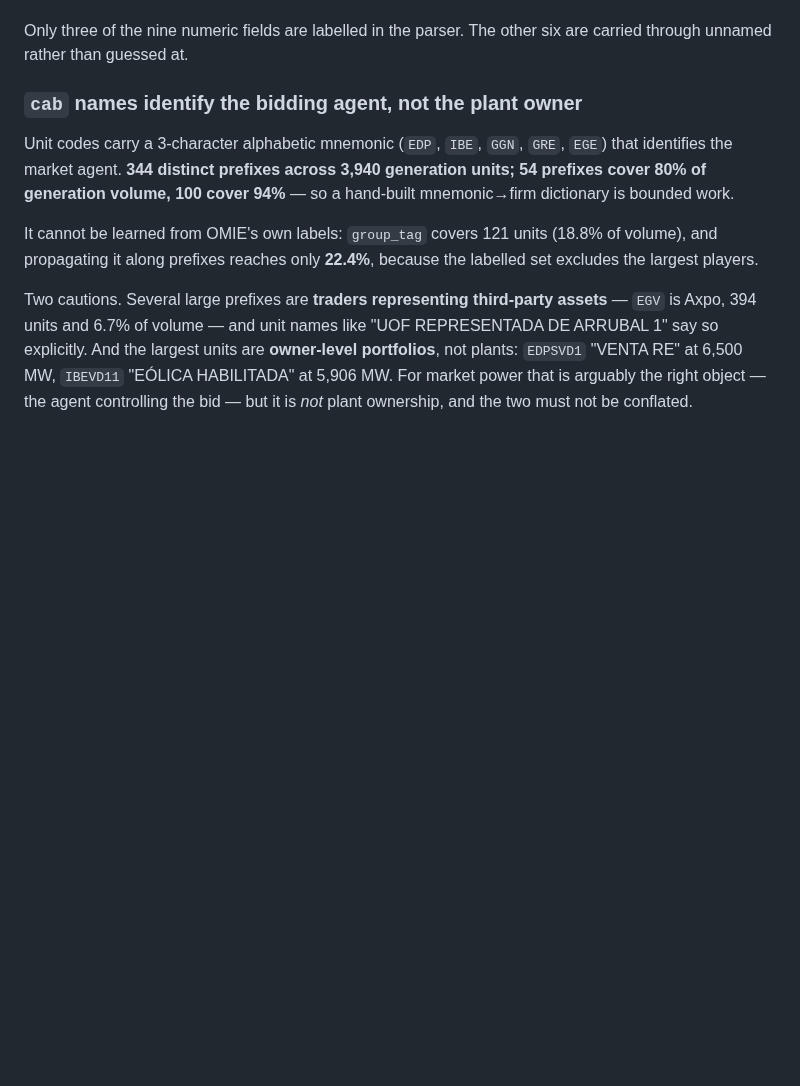
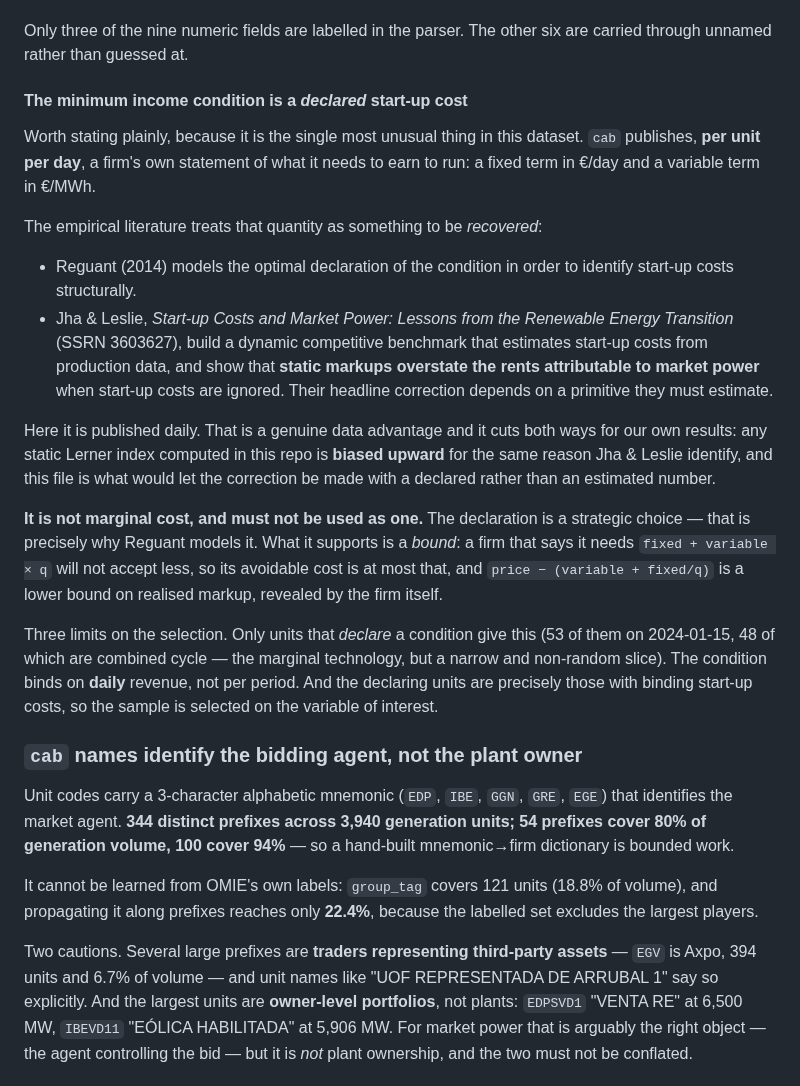
Before and after one commit to theomello/iberian_electricity_thesis, a Markdown page: CLAUDE.md, the part around the change. Rendered like a GitHub page; blank space fills up the shorter version.

Commit message:
Document the declared start-up cost in cab, and what it implies
States plainly that cab publishes, per unit per day, a firm's own declaration
of what it needs to earn to run -- a fixed term in EUR/day and a variable term
in EUR/MWh.

The literature treats that quantity as something to recover. Reguant (2014)
models the optimal declaration to identify start-up costs; Jha & Leslie
(SSRN 3603627) build a dynamic competitive benchmark estimating start-up costs
from production data and show that static markups overstate the rents
attributable to market power when start-up costs are ignored.

Records both sides of that. It is a data advantage, since the primitive is
published rather than estimated. It is also a warning about our own numbers:
any static Lerner index in this repo is biased upward for exactly the reason
Jha & Leslie identify, and this file is what would let the correction use a
declared rather than an estimated number.

Also records what it is not. The declaration is a strategic choice, not
marginal cost, which is why Reguant models it; it supports a bound on realised
markup rather than a cost estimate. And the selection is narrow: only declaring
units, 48 of 53 combined cycle on 2024-01-15, binding on daily rather than
per-period revenue, and selected on precisely the variable of interest.

Also delete a retail gasoline pricing paper from papers/ as off-topic.

Co-Authored-By: Claude Opus 5 <noreply@anthropic.com>

```diff
--- a/CLAUDE.md
+++ b/CLAUDE.md
@@ -174,6 +174,40 @@ and units whose variable term exceeds the day's *highest* clearing price,
 
 Only three of the nine numeric fields are labelled in the parser. The other
 six are carried through unnamed rather than guessed at.
+
+#### The minimum income condition is a *declared* start-up cost
+
+Worth stating plainly, because it is the single most unusual thing in this
+dataset. `cab` publishes, **per unit per day**, a firm's own statement of what
+it needs to earn to run: a fixed term in €/day and a variable term in €/MWh.
+
+The empirical literature treats that quantity as something to be *recovered*:
+
+- Reguant (2014) models the optimal declaration of the condition in order to
+  identify start-up costs structurally.
+- Jha & Leslie, *Start-up Costs and Market Power: Lessons from the Renewable
+  Energy Transition* (SSRN 3603627), build a dynamic competitive benchmark that
+  estimates start-up costs from production data, and show that **static markups
+  overstate the rents attributable to market power** when start-up costs are
+  ignored. Their headline correction depends on a primitive they must estimate.
+
+Here it is published daily. That is a genuine data advantage and it cuts both
+ways for our own results: any static Lerner index computed in this repo is
+**biased upward** for the same reason Jha & Leslie identify, and this file is
+what would let the correction be made with a declared rather than an estimated
+number.
+
+**It is not marginal cost, and must not be used as one.** The declaration is a
+strategic choice — that is precisely why Reguant models it. What it supports is
+a *bound*: a firm that says it needs `fixed + variable × q` will not accept less,
+so its avoidable cost is at most that, and `price − (variable + fixed/q)` is a
+lower bound on realised markup, revealed by the firm itself.
+
+Three limits on the selection. Only units that *declare* a condition give this
+(53 of them on 2024-01-15, 48 of which are combined cycle — the marginal
+technology, but a narrow and non-random slice). The condition binds on **daily**
+revenue, not per period. And the declaring units are precisely those with
+binding start-up costs, so the sample is selected on the variable of interest.
 
 ### `cab` names identify the bidding **agent**, not the plant owner
 Unit codes carry a 3-character alphabetic mnemonic (`EDP`, `IBE`, `GGN`,
```
